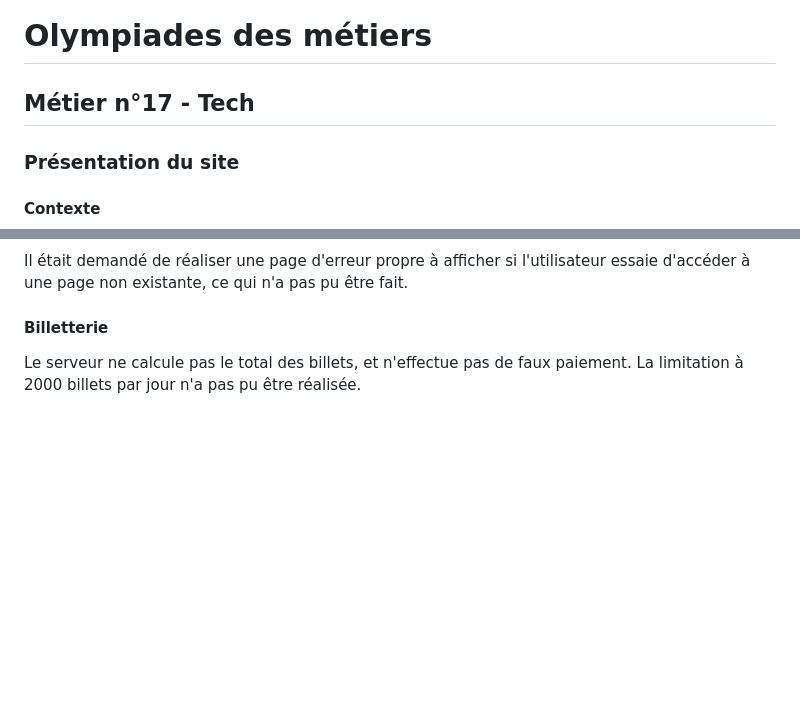
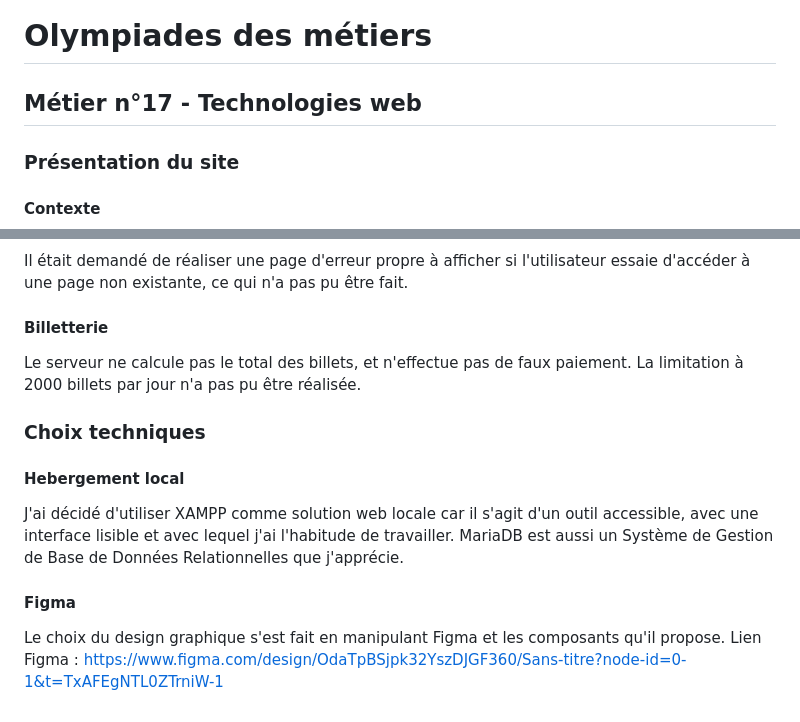
Before and after one commit to L3NNY-0/olympiades-web-2026-paul, a Markdown page: README.md, 2 parts joined by grey strips. Drawn GitHub-style; blank space fills up the shorter version.

```diff
--- a/README.md
+++ b/README.md
@@ -1,5 +1,5 @@
 # Olympiades des métiers
-## Métier n°17 - Tech
+## Métier n°17 - Technologies web
 
 ### Présentation du site
 
@@ -114,3 +114,17 @@ Il était demandé de réaliser une page d'erreur propre à afficher si l'utilis
 
 Le serveur ne calcule pas le total des billets, et n'effectue pas de faux paiement.
 La limitation à 2000 billets par jour n'a pas pu être réalisée.
+
+
+
+### Choix techniques
+
+#### Hebergement local
+
+J'ai décidé d'utiliser XAMPP comme solution web locale car il s'agit d'un outil accessible, avec une interface lisible et avec lequel j'ai l'habitude de travailler.
+MariaDB est aussi un Système de Gestion de Base de Données Relationnelles que j'apprécie.
+
+#### Figma
+
+Le choix du design graphique s'est fait en manipulant Figma et les composants qu'il propose.
+Lien Figma : https://www.figma.com/design/OdaTpBSjpk32YszDJGF360/Sans-titre?node-id=0-1&t=TxAFEgNTL0ZTrniW-1
```
